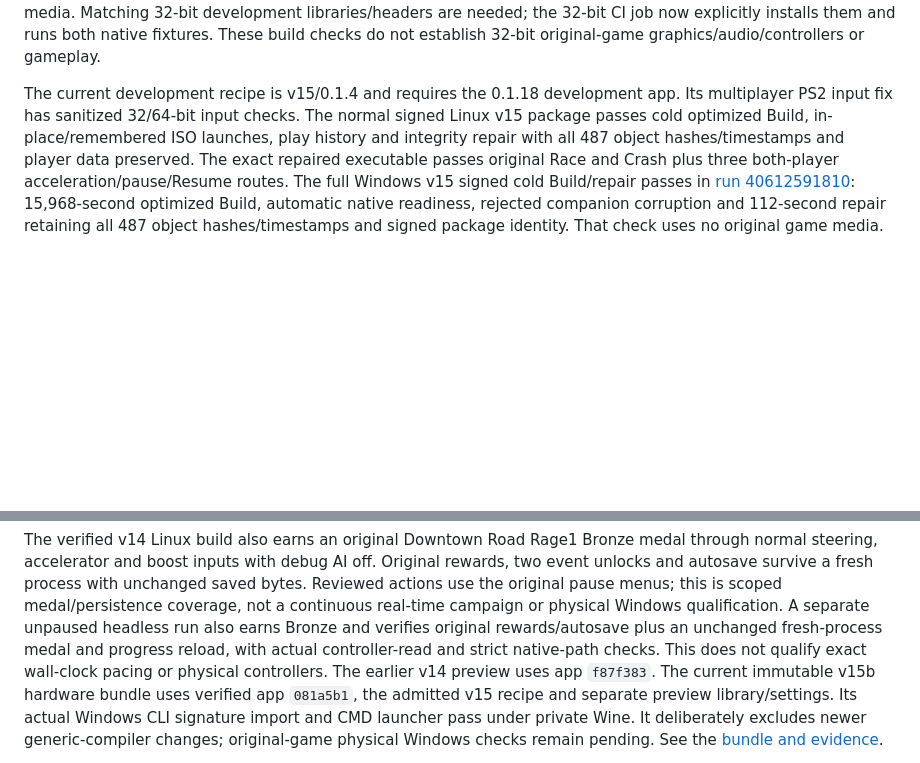
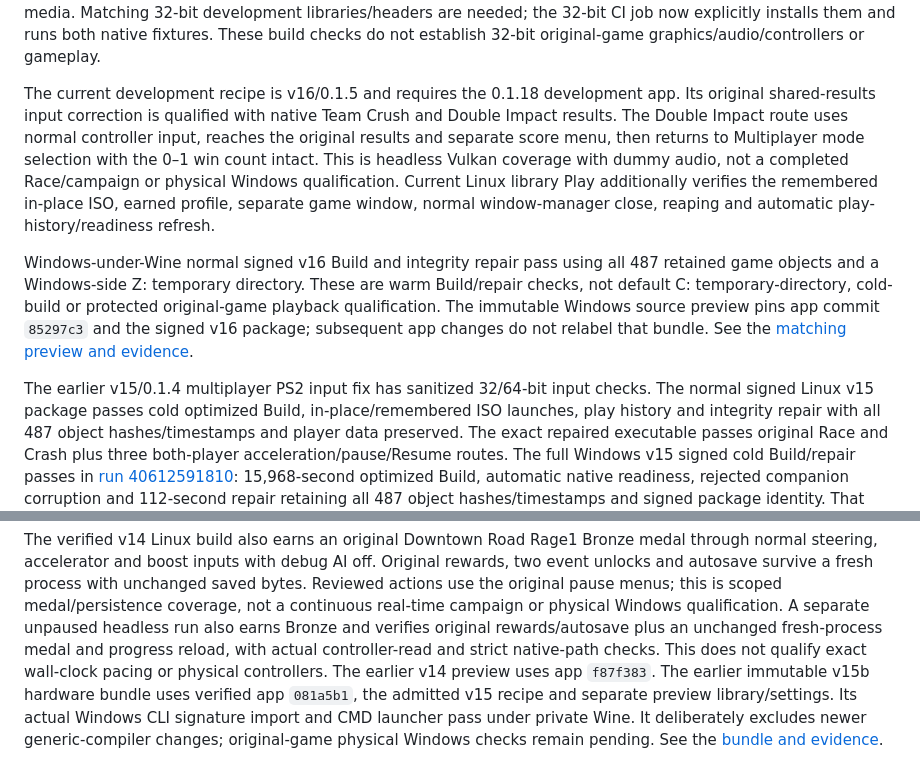
Before and after one commit to centrexity/GamePKG, a Markdown page: docs/IMPLEMENTATION_STATUS.md, 2 parts joined by grey strips. Drawn GitHub-style; blank space fills up the shorter version.

```diff
--- a/docs/IMPLEMENTATION_STATUS.md
+++ b/docs/IMPLEMENTATION_STATUS.md
@@ -61,8 +61,25 @@ and artifact integrity also pass at both widths without original media. Matching
 installs them and runs both native fixtures. These build checks do not establish
 32-bit original-game graphics/audio/controllers or gameplay.
 
-The current development recipe is v15/0.1.4 and requires the 0.1.18 development app.
-Its multiplayer PS2 input fix has sanitized 32/64-bit input checks. The normal
+The current development recipe is v16/0.1.5 and requires the 0.1.18 development
+app. Its original shared-results input correction is qualified with native
+Team Crush and Double Impact results. The Double Impact route uses normal
+controller input, reaches the original results and separate score menu, then
+returns to Multiplayer mode selection with the 0–1 win count intact. This is
+headless Vulkan coverage with dummy audio, not a completed Race/campaign or
+physical Windows qualification. Current Linux library Play additionally verifies
+the remembered in-place ISO, earned profile, separate game window, normal
+window-manager close, reaping and automatic play-history/readiness refresh.
+
+Windows-under-Wine normal signed v16 Build and integrity repair pass using all
+487 retained game objects and a Windows-side Z: temporary directory. These are
+warm Build/repair checks, not default C: temporary-directory, cold-build or
+protected original-game playback qualification. The immutable Windows source
+preview pins app commit `85297c3` and the signed v16 package; subsequent app
+changes do not relabel that bundle. See the
+[matching preview and evidence](native-windows-gameplay-validation.md).
+
+The earlier v15/0.1.4 multiplayer PS2 input fix has sanitized 32/64-bit input checks. The normal
 signed Linux v15 package passes cold optimized Build, in-place/remembered ISO
 launches, play history and integrity repair with all 487 object hashes/timestamps
 and player data preserved. The exact repaired executable passes original Race
@@ -91,7 +108,7 @@ Windows qualification. A separate unpaused headless run also earns Bronze and
 verifies original rewards/autosave plus an unchanged fresh-process medal and
 progress reload, with actual controller-read and strict native-path checks.
 This does not qualify exact wall-clock pacing or physical controllers.
-The earlier v14 preview uses app `f87f383`. The current immutable v15b hardware
+The earlier v14 preview uses app `f87f383`. The earlier immutable v15b hardware
 bundle uses verified app `081a5b1`, the admitted v15 recipe and separate preview
 library/settings. Its actual Windows CLI signature import and CMD launcher pass
 under private Wine. It deliberately excludes newer generic-compiler changes;
```
Also changed, not shown: docs/native-windows-gameplay-validation.md (+34 -0 lines).
